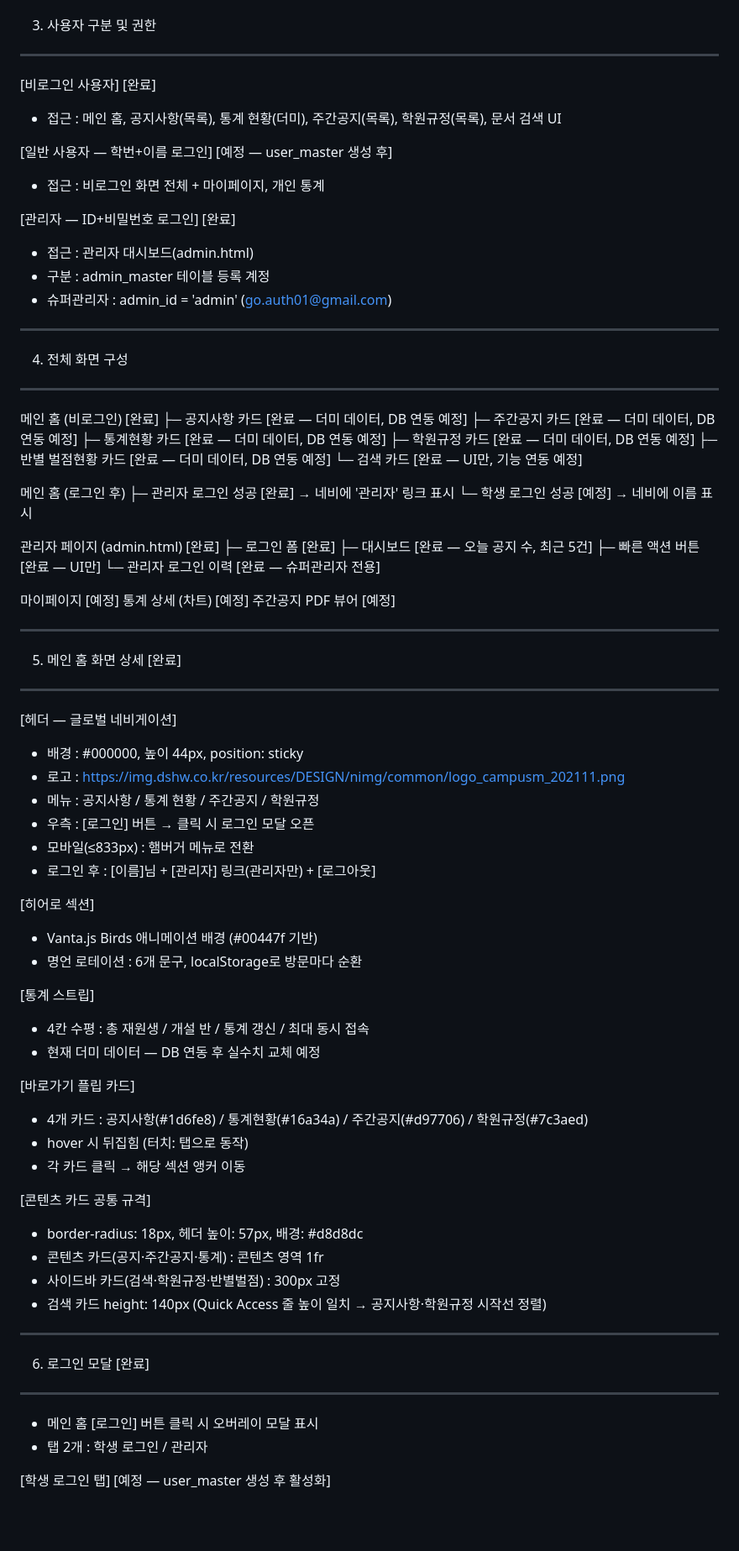
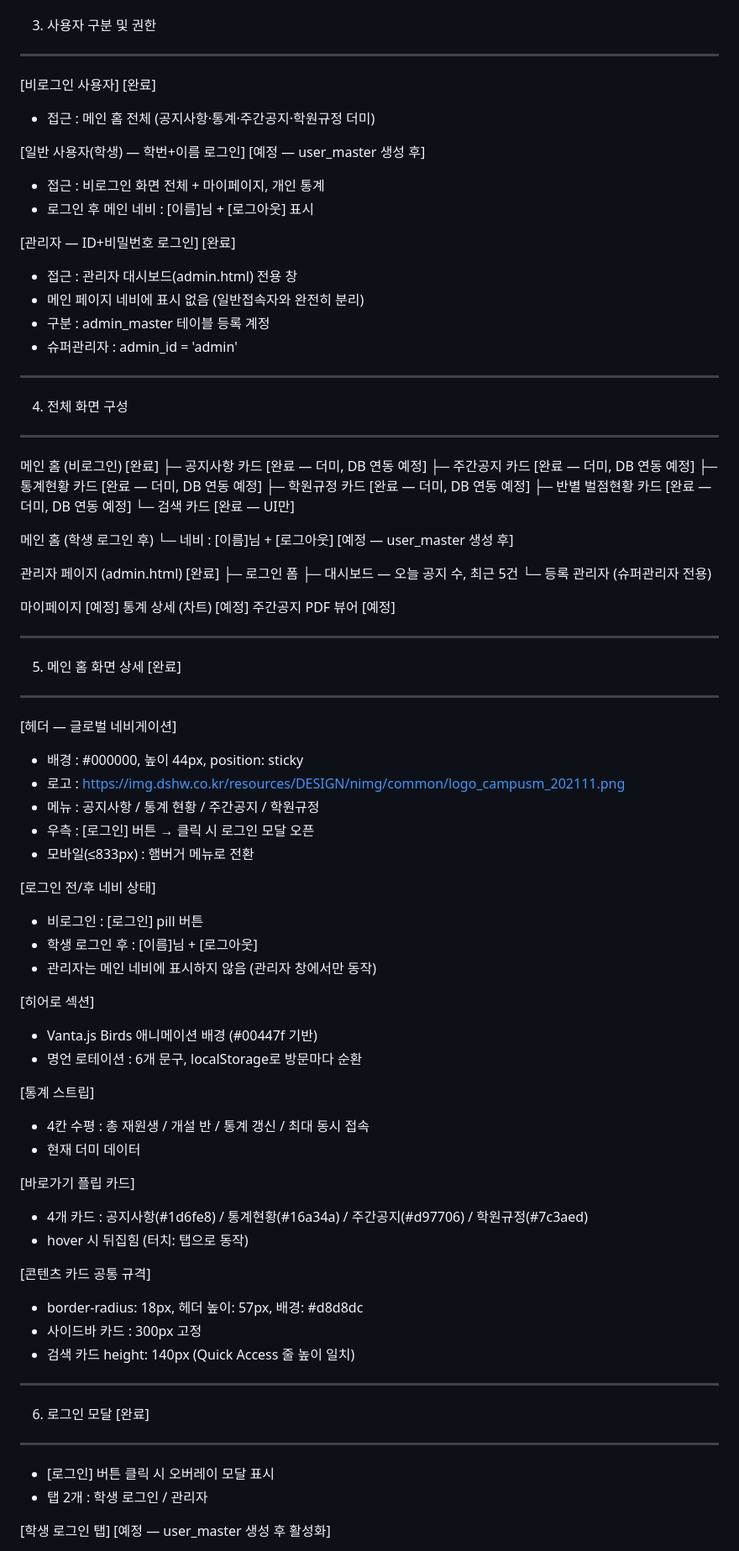
Before and after one commit to dsdevid/web, a Markdown page: 기능명세서.md, the part around one of its changes. Shown at 84% size. Drawn GitHub-style; blank space fills up the shorter version.

```diff
--- a/기능명세서.md
+++ b/기능명세서.md
@@ -39,44 +39,43 @@
 3. 사용자 구분 및 권한
 ----------------------------------------------------------------
 
-[비로그인 사용자]              [완료]
-- 접근 : 메인 홈, 공지사항(목록), 통계 현황(더미), 주간공지(목록),
-         학원규정(목록), 문서 검색 UI
+[비로그인 사용자]                          [완료]
+- 접근 : 메인 홈 전체 (공지사항·통계·주간공지·학원규정 더미)
 
-[일반 사용자 — 학번+이름 로그인]  [예정 — user_master 생성 후]
+[일반 사용자(학생) — 학번+이름 로그인]    [예정 — user_master 생성 후]
 - 접근 : 비로그인 화면 전체 + 마이페이지, 개인 통계
+- 로그인 후 메인 네비 : [이름]님 + [로그아웃] 표시
 
-[관리자 — ID+비밀번호 로그인]     [완료]
-- 접근 : 관리자 대시보드(admin.html)
+[관리자 — ID+비밀번호 로그인]             [완료]
+- 접근 : 관리자 대시보드(admin.html) 전용 창
+- 메인 페이지 네비에 표시 없음 (일반접속자와 완전히 분리)
 - 구분 : admin_master 테이블 등록 계정
-- 슈퍼관리자 : admin_id = 'admin' (go.auth01@gmail.com)
+- 슈퍼관리자 : admin_id = 'admin'
 
 
 ----------------------------------------------------------------
 4. 전체 화면 구성
 ----------------------------------------------------------------
 
-메인 홈 (비로그인)           [완료]
-├─ 공지사항 카드             [완료 — 더미 데이터, DB 연동 예정]
-├─ 주간공지 카드             [완료 — 더미 데이터, DB 연동 예정]
-├─ 통계현황 카드             [완료 — 더미 데이터, DB 연동 예정]
-├─ 학원규정 카드             [완료 — 더미 데이터, DB 연동 예정]
-├─ 반별 벌점현황 카드        [완료 — 더미 데이터, DB 연동 예정]
-└─ 검색 카드                 [완료 — UI만, 기능 연동 예정]
+메인 홈 (비로그인)                 [완료]
+├─ 공지사항 카드                   [완료 — 더미, DB 연동 예정]
+├─ 주간공지 카드                   [완료 — 더미, DB 연동 예정]
+├─ 통계현황 카드                   [완료 — 더미, DB 연동 예정]
+├─ 학원규정 카드                   [완료 — 더미, DB 연동 예정]
+├─ 반별 벌점현황 카드              [완료 — 더미, DB 연동 예정]
+└─ 검색 카드                       [완료 — UI만]
 
-메인 홈 (로그인 후)
-├─ 관리자 로그인 성공        [완료] → 네비에 '관리자' 링크 표시
-└─ 학생 로그인 성공          [예정] → 네비에 이름 표시
+메인 홈 (학생 로그인 후)
+└─ 네비 : [이름]님 + [로그아웃]    [예정 — user_master 생성 후]
 
-관리자 페이지 (admin.html)   [완료]
-├─ 로그인 폼                 [완료]
-├─ 대시보드                  [완료 — 오늘 공지 수, 최근 5건]
-├─ 빠른 액션 버튼            [완료 — UI만]
-└─ 관리자 로그인 이력        [완료 — 슈퍼관리자 전용]
+관리자 페이지 (admin.html)         [완료]
+├─ 로그인 폼
+├─ 대시보드 — 오늘 공지 수, 최근 5건
+└─ 등록 관리자 (슈퍼관리자 전용)
 
-마이페이지                   [예정]
-통계 상세 (차트)             [예정]
-주간공지 PDF 뷰어            [예정]
+마이페이지                         [예정]
+통계 상세 (차트)                   [예정]
+주간공지 PDF 뷰어                  [예정]
 
 
 ----------------------------------------------------------------
@@ -89,7 +88,11 @@
 - 메뉴 : 공지사항 / 통계 현황 / 주간공지 / 학원규정
 - 우측 : [로그인] 버튼 → 클릭 시 로그인 모달 오픈
 - 모바일(≤833px) : 햄버거 메뉴로 전환
-- 로그인 후 : [이름]님 + [관리자] 링크(관리자만) + [로그아웃]
+
+[로그인 전/후 네비 상태]
+- 비로그인  : [로그인] pill 버튼
+- 학생 로그인 후 : [이름]님 + [로그아웃]
+- 관리자는 메인 네비에 표시하지 않음 (관리자 창에서만 동작)
 
 [히어로 섹션]
 - Vanta.js Birds 애니메이션 배경 (#00447f 기반)
@@ -97,26 +100,24 @@
 
 [통계 스트립]
 - 4칸 수평 : 총 재원생 / 개설 반 / 통계 갱신 / 최대 동시 접속
-- 현재 더미 데이터 — DB 연동 후 실수치 교체 예정
+- 현재 더미 데이터
 
 [바로가기 플립 카드]
 - 4개 카드 : 공지사항(#1d6fe8) / 통계현황(#16a34a) /
              주간공지(#d97706) / 학원규정(#7c3aed)
 - hover 시 뒤집힘 (터치: 탭으로 동작)
-- 각 카드 클릭 → 해당 섹션 앵커 이동
 
 [콘텐츠 카드 공통 규격]
 - border-radius: 18px, 헤더 높이: 57px, 배경: #d8d8dc
-- 콘텐츠 카드(공지·주간공지·통계) : 콘텐츠 영역 1fr
-- 사이드바 카드(검색·학원규정·반별벌점) : 300px 고정
-- 검색 카드 height: 140px (Quick Access 줄 높이 일치 → 공지사항·학원규정 시작선 정렬)
+- 사이드바 카드 : 300px 고정
+- 검색 카드 height: 140px (Quick Access 줄 높이 일치)
 
 
 ----------------------------------------------------------------
 6. 로그인 모달 [완료]
 ----------------------------------------------------------------
 
-- 메인 홈 [로그인] 버튼 클릭 시 오버레이 모달 표시
+- [로그인] 버튼 클릭 시 오버레이 모달 표시
 - 탭 2개 : 학생 로그인 / 관리자
 
 [학생 로그인 탭]              [예정 — user_master 생성 후 활성화]
```
Also changed, not shown: other parts of 기능명세서.md (+47 -48 lines), design.md (added, +287 -0 lines).
